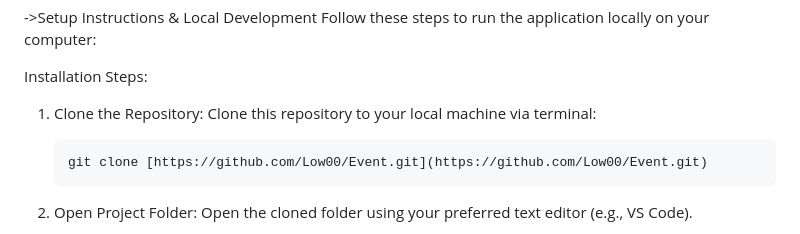
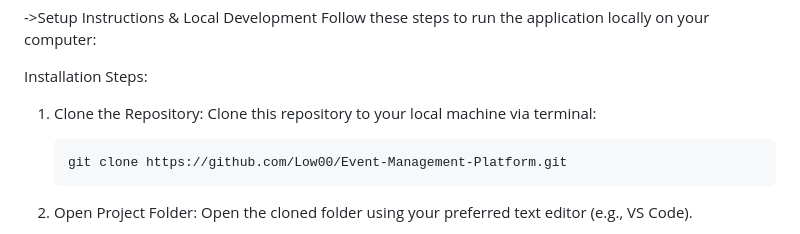
Before and after one commit to Low00/Event-Management-Platform, a Markdown page: README.md, the part around the change. Drawn GitHub-style.

````diff
--- a/README.md
+++ b/README.md
@@ -11,7 +11,7 @@ Installation Steps:
 1. Clone the Repository:
    Clone this repository to your local machine via terminal:
    ```bash
-   git clone [https://github.com/Low00/Event.git](https://github.com/Low00/Event.git)
+   git clone https://github.com/Low00/Event-Management-Platform.git
 2. Open Project Folder:
 Open the cloned folder using your preferred text editor (e.g., VS Code).
 
````
